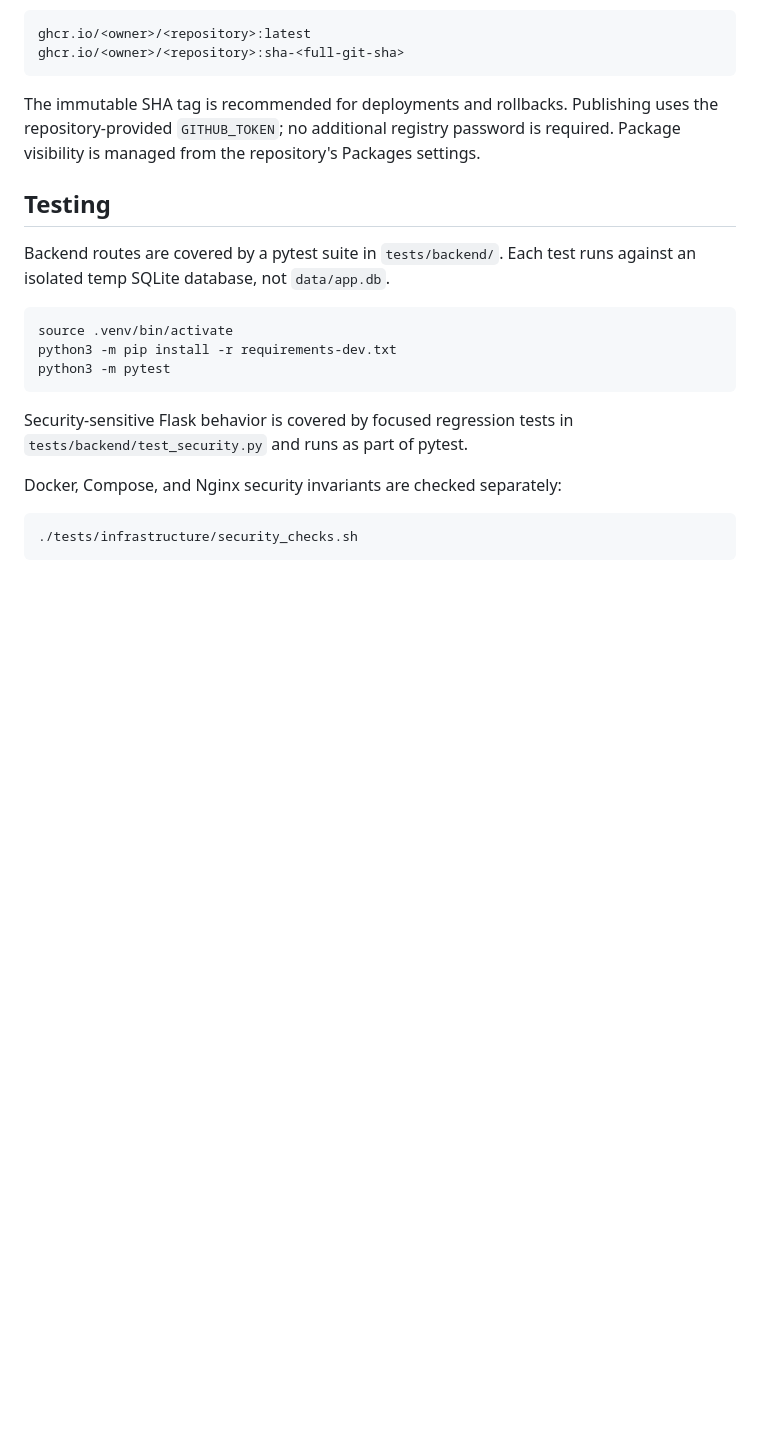
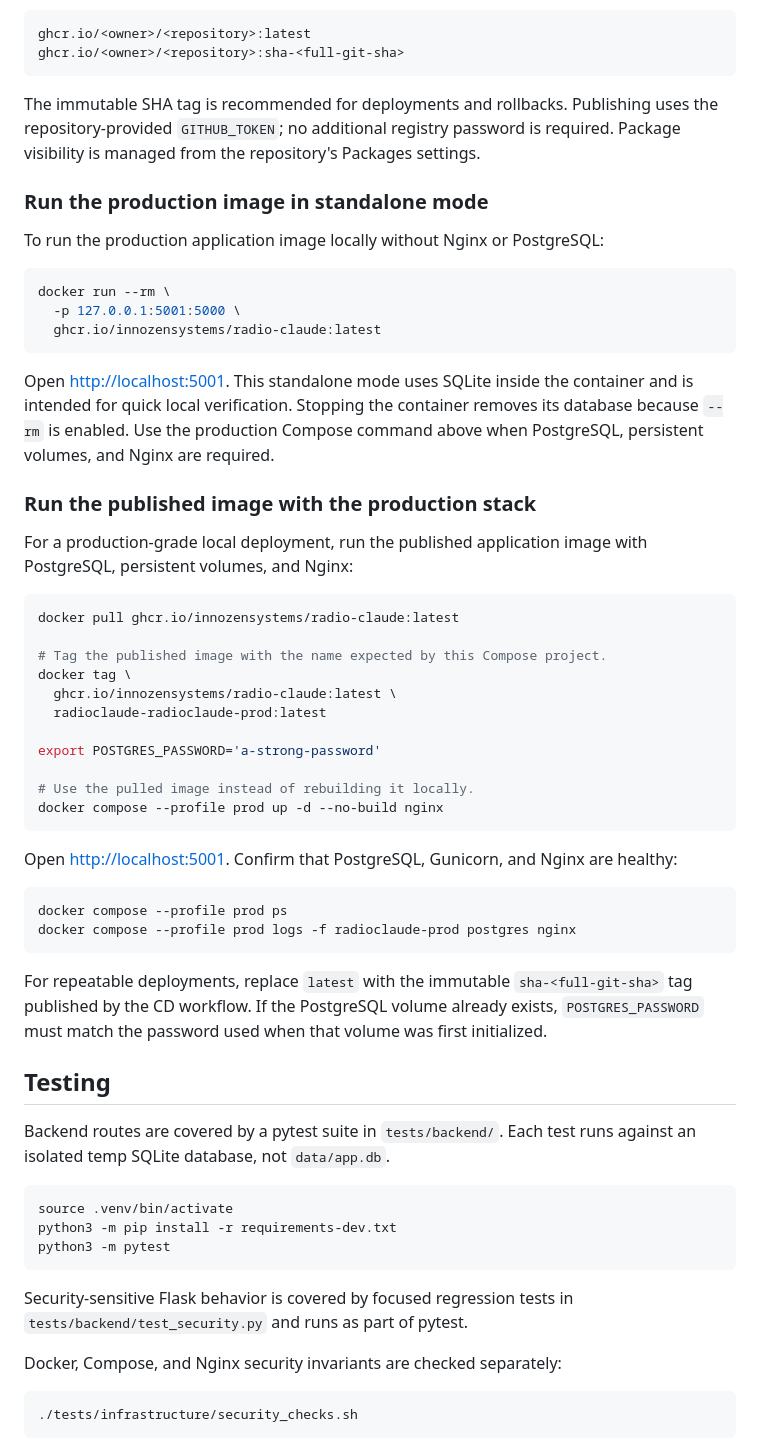
Before and after one commit to innozensystems/radio-claude, a Markdown page: README.md, the part around the change. GitHub-like rendering; blank space fills up the shorter version.

Commit message:
Instructions to run the image

````diff
--- a/README.md
+++ b/README.md
@@ -106,6 +106,54 @@ uses the repository-provided `GITHUB_TOKEN`; no additional registry password is
 required. Package visibility is managed from the repository's Packages
 settings.
 
+### Run the production image in standalone mode
+
+To run the production application image locally without Nginx or PostgreSQL:
+
+```bash
+docker run --rm \
+  -p 127.0.0.1:5001:5000 \
+  ghcr.io/innozensystems/radio-claude:latest
+```
+
+Open [http://localhost:5001](http://localhost:5001). This standalone mode uses
+SQLite inside the container and is intended for quick local verification.
+Stopping the container removes its database because `--rm` is enabled. Use the
+production Compose command above when PostgreSQL, persistent volumes, and Nginx
+are required.
+
+### Run the published image with the production stack
+
+For a production-grade local deployment, run the published application image
+with PostgreSQL, persistent volumes, and Nginx:
+
+```bash
+docker pull ghcr.io/innozensystems/radio-claude:latest
+
+# Tag the published image with the name expected by this Compose project.
+docker tag \
+  ghcr.io/innozensystems/radio-claude:latest \
+  radioclaude-radioclaude-prod:latest
+
+export POSTGRES_PASSWORD='a-strong-password'
+
+# Use the pulled image instead of rebuilding it locally.
+docker compose --profile prod up -d --no-build nginx
+```
+
+Open [http://localhost:5001](http://localhost:5001). Confirm that PostgreSQL,
+Gunicorn, and Nginx are healthy:
+
+```bash
+docker compose --profile prod ps
+docker compose --profile prod logs -f radioclaude-prod postgres nginx
+```
+
+For repeatable deployments, replace `latest` with the immutable
+`sha-<full-git-sha>` tag published by the CD workflow. If the PostgreSQL volume
+already exists, `POSTGRES_PASSWORD` must match the password used when that
+volume was first initialized.
+
 ## Testing
 
 Backend routes are covered by a pytest suite in `tests/backend/`. Each test runs against an isolated temp SQLite database, not `data/app.db`.
````
